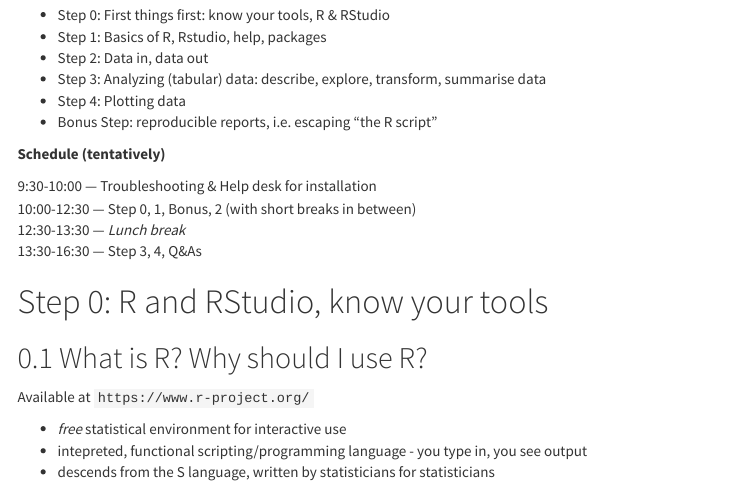
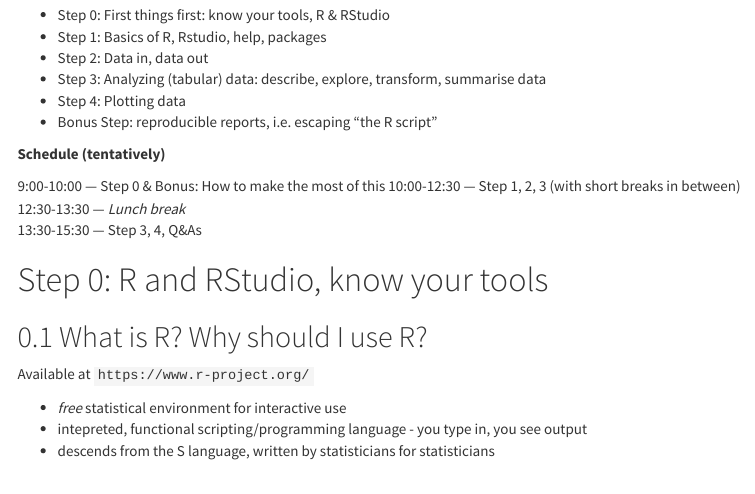
Before and after one commit to imbeimainz/courseware_CTH_2024, an R Markdown document (01_intro_to_R/intro_to_R_material.Rmd): the page in a window 1100 px wide, from 600 px down. Rendered offline with R 4.5, knitr and Pandoc, with nearby package versions; menus at the side of the page are left out.

Commit message:
updated planned schedule

```diff
--- a/01_intro_to_R/intro_to_R_material.Rmd
+++ b/01_intro_to_R/intro_to_R_material.Rmd
@@ -52,10 +52,10 @@
 
 **Schedule (tentatively)**
 
-9:30-10:00 --- Troubleshooting & Help desk for installation
-10:00-12:30 --- Step 0, 1, Bonus, 2 (with short breaks in between)
+9:00-10:00 --- Step 0 & Bonus: How to make the most of this
+10:00-12:30 --- Step 1, 2, 3 (with short breaks in between)
 12:30-13:30 --- *Lunch break*
-13:30-16:30 --- Step 3, 4, Q&As
+13:30-15:30 --- Step 3, 4, Q&As
 
 
 # Step 0: R and RStudio, know your tools {#step0 .unnumbered}
```
